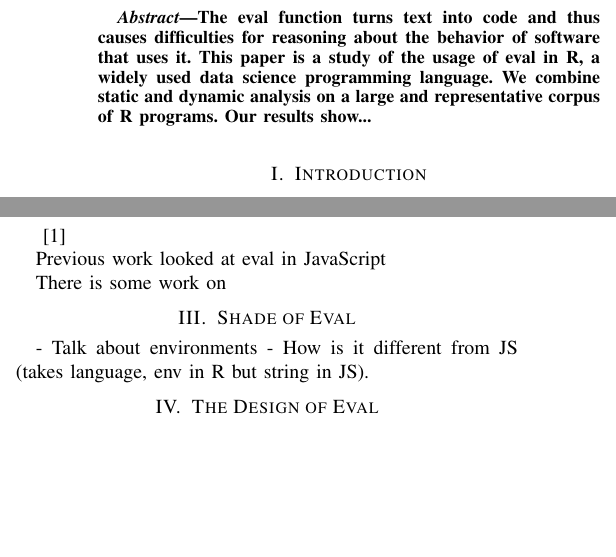
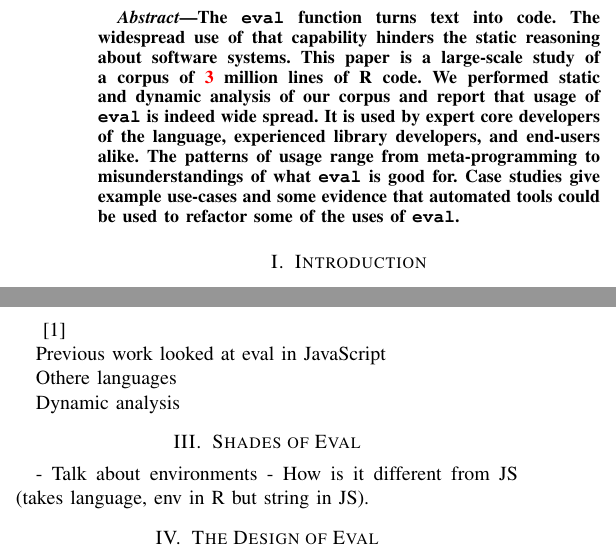
Before and after one commit to aviralg/revalstudy, a LaTeX paper (inst/paper/main.tex): two parts of the columns of page 1 of 2, joined at a grey line, cut so that both start at the same text, the shorter picture padded with empty space. Compiled offline with pdfLaTeX; a missing font is replaced by an installed copy or a similar font; a LaTeX package or settings file that is missing is left out.

Commit message:
abstract

```diff
--- a/inst/paper/main.tex
+++ b/inst/paper/main.tex
@@ -17,14 +17,20 @@
 }
 \maketitle
 
-\renewcommand{\c}[1]{{\small\sf{#1}}\xspace}
+\renewcommand{\c}[1]{{\texttt{#1}}\xspace}
+\newcommand{\miss}[1]{{\textcolor{red}{#1}}\xspace}
 
 \begin{abstract}
-  The eval function turns text into code and thus causes difficulties for
-  reasoning about the behavior of software that uses it. This paper is a
-  study of the usage of eval in R, a widely used data science programming
-  language. We combine static and dynamic analysis on a large and
-  representative corpus of R programs. Our results show...
+  The \c{eval} function turns text into code. The widespread use of that
+  capability hinders the static reasoning about software systems. This paper
+  is a large-scale study of a corpus of \miss{3} million lines of R code.
+  We performed static and dynamic analysis of our corpus and report that
+  usage of \c{eval} is indeed wide spread. It is used by expert core
+  developers of the language, experienced library developers, and end-users
+  alike. The patterns of usage range from meta-programming to
+  misunderstandings of what \c{eval} is good for. Case studies give example
+  use-cases and some evidence that automated tools could be used to refactor
+  some of the uses of \c{eval}.
 \end{abstract}
 
 \section{Introduction}
@@ -80,9 +86,12 @@ data, and code will be submitted to artifact evaluation.
 
 Previous work looked at eval in JavaScript
 
-There is some work on
+Othere languages
 
-\section{Shade of Eval}
+Dynamic analysis
+
+
+\section{Shades of Eval}
 
 - Talk about environments
 - How is it different from JS (takes language, env in R but string in JS).
```
